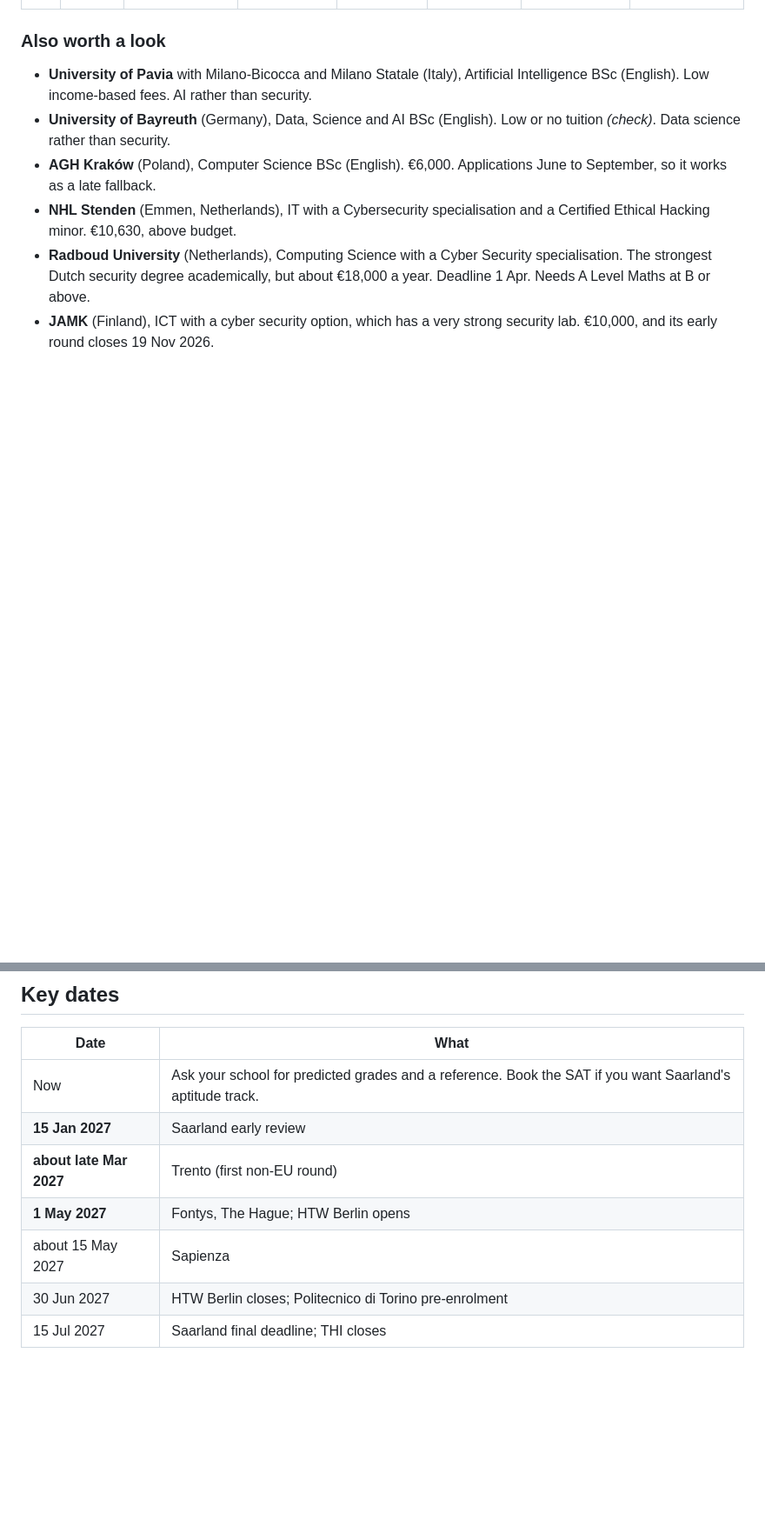
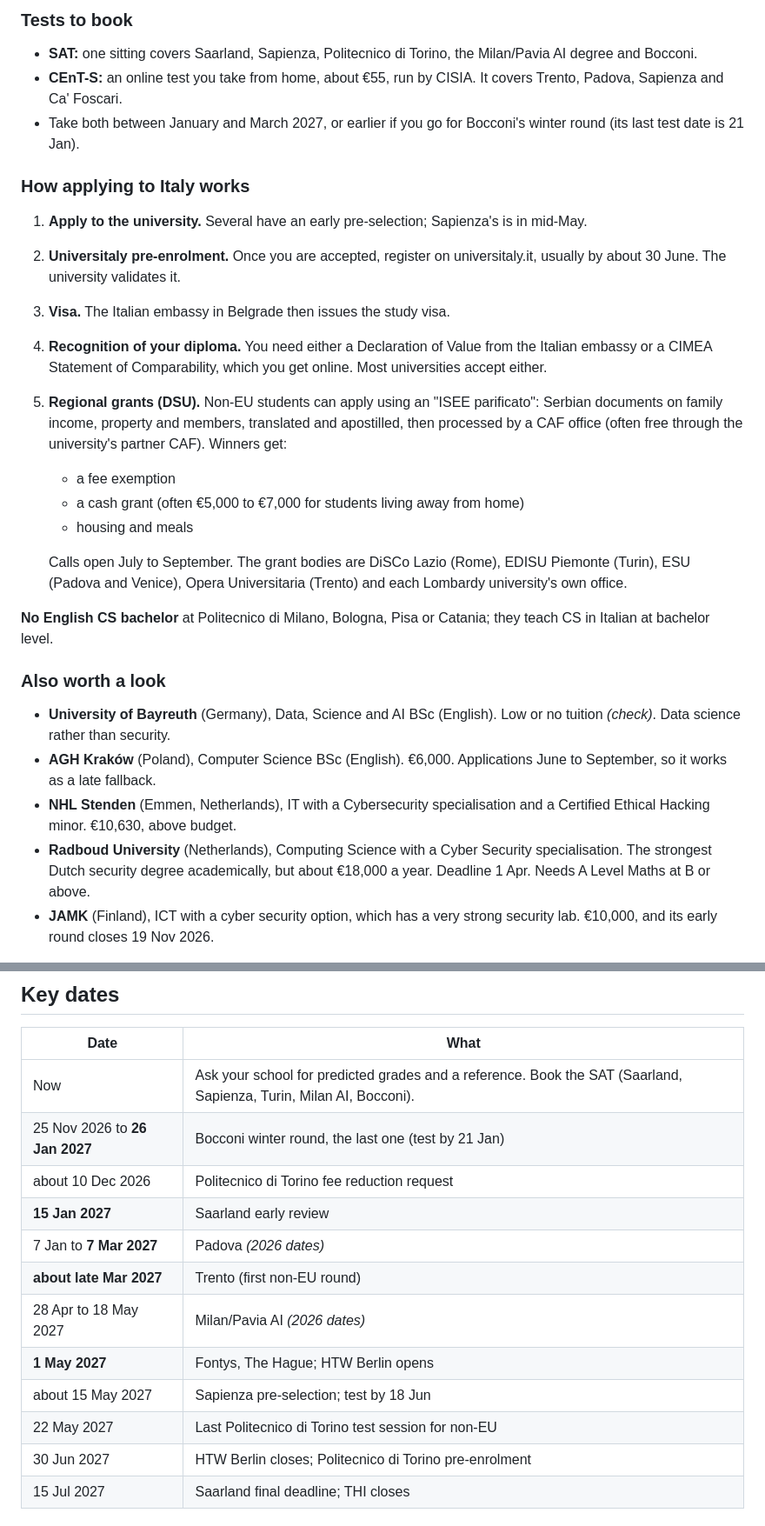
Before and after one commit to Holmsbergsviti/University_Portfolio, a Markdown page: applications/university-shortlist.md, 2 parts joined by grey strips. Shown at 87% size. Drawn GitHub-style; blank space fills up the shorter version.

```diff
--- a/applications/university-shortlist.md
+++ b/applications/university-shortlist.md
@@ -33,7 +39,26 @@ Countries you have ruled out: Estonia, Czechia, Lithuania and Hungary.
+### Tests to book
+
+- **SAT:** one sitting covers Saarland, Sapienza, Politecnico di Torino, the Milan/Pavia AI degree and Bocconi.
+- **CEnT-S:** an online test you take from home, about €55, run by CISIA. It covers Trento, Padova, Sapienza and Ca' Foscari.
+- Take both between January and March 2027, or earlier if you go for Bocconi's winter round (its last test date is 21 Jan).
+
+### How applying to Italy works
+
+1. **Apply to the university.** Several have an early pre-selection; Sapienza's is in mid-May.
+2. **Universitaly pre-enrolment.** Once you are accepted, register on universitaly.it, usually by about 30 June. The university validates it.
+3. **Visa.** The Italian embassy in Belgrade then issues the study visa.
+4. **Recognition of your diploma.** You need either a Declaration of Value from the Italian embassy or a CIMEA Statement of Comparability, which you get online. Most universities accept either.
+5. **Regional grants (DSU).** Non-EU students can apply using an "ISEE parificato": Serbian documents on family income, property and members, translated and apostilled, then processed by a CAF office (often free through the university's partner CAF). Winners get:
+   - a fee exemption
+   - a cash grant (often €5,000 to €7,000 for students living away from home)
+   - housing and meals
+
+   Calls open July to September. The grant bodies are DiSCo Lazio (Rome), EDISU Piemonte (Turin), ESU (Padova and Venice), Opera Universitaria (Trento) and each Lombardy university's own office.
+
+**No English CS bachelor** at Politecnico di Milano, Bologna, Pisa or Catania; they teach CS in Italian at bachelor level.
 
 ### Also worth a look
 
-- **University of Pavia** with Milano-Bicocca and Milano Statale (Italy), Artificial Intelligence BSc (English). Low income-based fees. AI rather than security.
 - **University of Bayreuth** (Germany), Data, Science and AI BSc (English). Low or no tuition *(check)*. Data science rather than security.
 - **AGH Kraków** (Poland), Computer Science BSc (English). €6,000. Applications June to September, so it works as a late fallback.
 - **NHL Stenden** (Emmen, Netherlands), IT with a Cybersecurity specialisation and a Certified Ethical Hacking minor. €10,630, above budget.
@@ -73,11 +98,16 @@ Countries you have ruled out: Estonia, Czechia, Lithuania and Hungary.
 
 | Date | What |
 |---|---|
-| Now | Ask your school for predicted grades and a reference. Book the SAT if you want Saarland's aptitude track. |
+| Now | Ask your school for predicted grades and a reference. Book the SAT (Saarland, Sapienza, Turin, Milan AI, Bocconi). |
+| 25 Nov 2026 to **26 Jan 2027** | Bocconi winter round, the last one (test by 21 Jan) |
+| about 10 Dec 2026 | Politecnico di Torino fee reduction request |
 | **15 Jan 2027** | Saarland early review |
+| 7 Jan to **7 Mar 2027** | Padova *(2026 dates)* |
 | **about late Mar 2027** | Trento (first non-EU round) |
+| 28 Apr to 18 May 2027 | Milan/Pavia AI *(2026 dates)* |
 | **1 May 2027** | Fontys, The Hague; HTW Berlin opens |
-| about 15 May 2027 | Sapienza |
+| about 15 May 2027 | Sapienza pre-selection; test by 18 Jun |
+| 22 May 2027 | Last Politecnico di Torino test session for non-EU |
 | 30 Jun 2027 | HTW Berlin closes; Politecnico di Torino pre-enrolment |
 | 15 Jul 2027 | Saarland final deadline; THI closes |
 
```
Also changed, not shown: other parts of applications/university-shortlist.md (+27 -14 lines).
